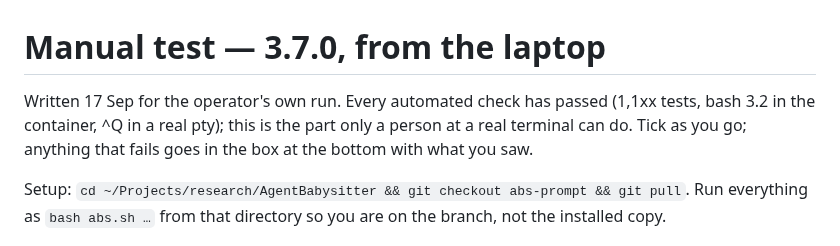
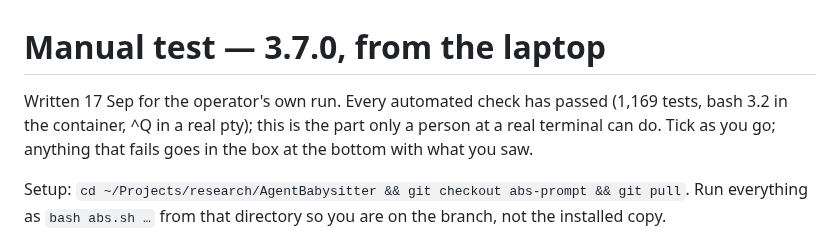
Before and after one commit to Pranjalab/AgentBabysitter, a Markdown page: docs/MANUAL-TEST-3.7.md, the part around the change. GitHub-like rendering.

Commit message:
docs: the test count in the manual test

```diff
--- a/docs/MANUAL-TEST-3.7.md
+++ b/docs/MANUAL-TEST-3.7.md
@@ -1,7 +1,7 @@
 # Manual test — 3.7.0, from the laptop
 
 Written 17 Sep for the operator's own run. Every automated check has passed
-(1,1xx tests, bash 3.2 in the container, ^Q in a real pty); this is the part
+(1,169 tests, bash 3.2 in the container, ^Q in a real pty); this is the part
 only a person at a real terminal can do. Tick as you go; anything that fails
 goes in the box at the bottom with what you saw.
 
```
